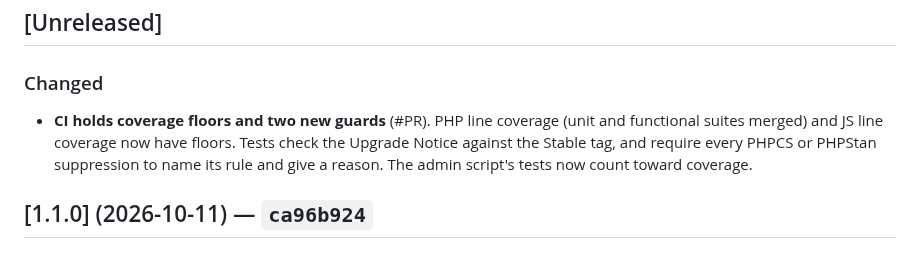
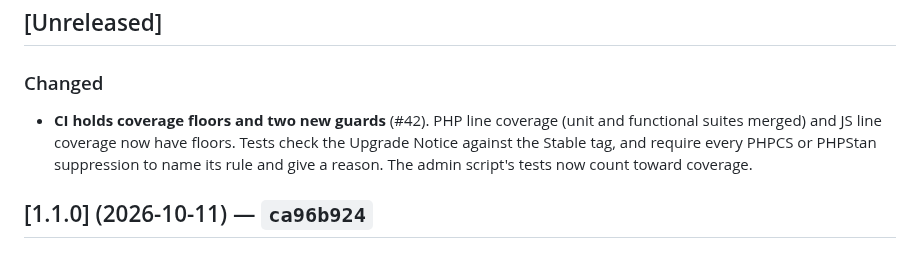
Before and after one commit to rpgmem/institutional-email, a Markdown page: CHANGELOG.md, the part around the change. Drawn GitHub-style.

Commit message:
CHANGELOG: cite #42
Co-Authored-By: Claude Opus 5.5 <noreply@anthropic.com>
Claude-Session: https://claude.ai/code/session_018srx5hc431EYmG4MHUr2KA

```diff
--- a/CHANGELOG.md
+++ b/CHANGELOG.md
@@ -7,7 +7,7 @@ The format follows [Keep a Changelog](https://keepachangelog.com/en/1.1.0/).
 
 ### Changed
 
-- **CI holds coverage floors and two new guards** (#PR). PHP line coverage (unit and functional suites merged) and JS line coverage now have floors. Tests check the Upgrade Notice against the Stable tag, and require every PHPCS or PHPStan suppression to name its rule and give a reason. The admin script's tests now count toward coverage.
+- **CI holds coverage floors and two new guards** (#42). PHP line coverage (unit and functional suites merged) and JS line coverage now have floors. Tests check the Upgrade Notice against the Stable tag, and require every PHPCS or PHPStan suppression to name its rule and give a reason. The admin script's tests now count toward coverage.
 
 ## [1.1.0] (2026-10-11) — `ca96b924`
 
```
